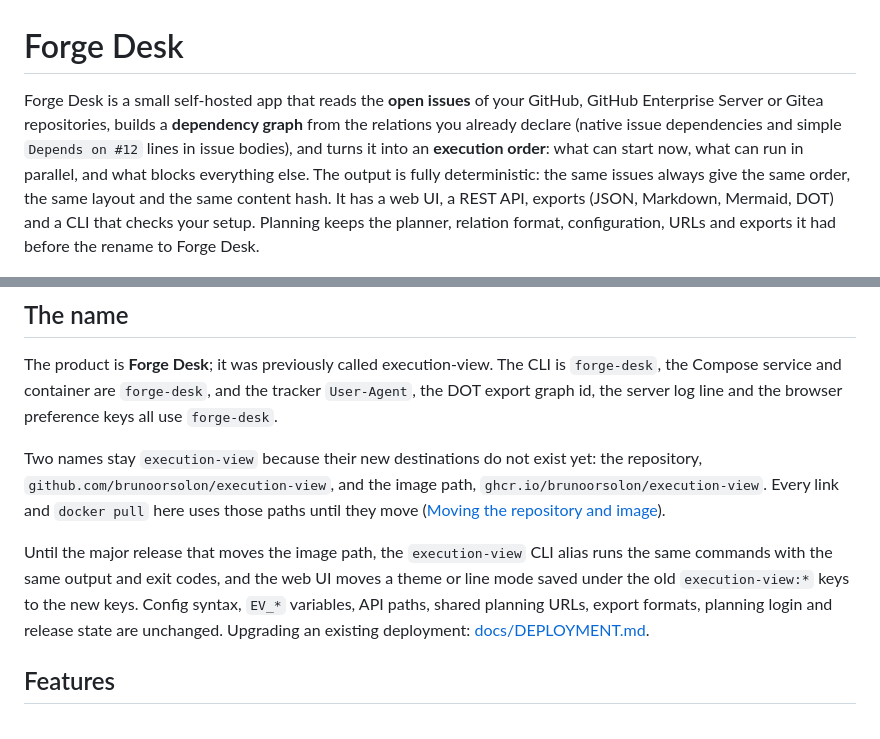
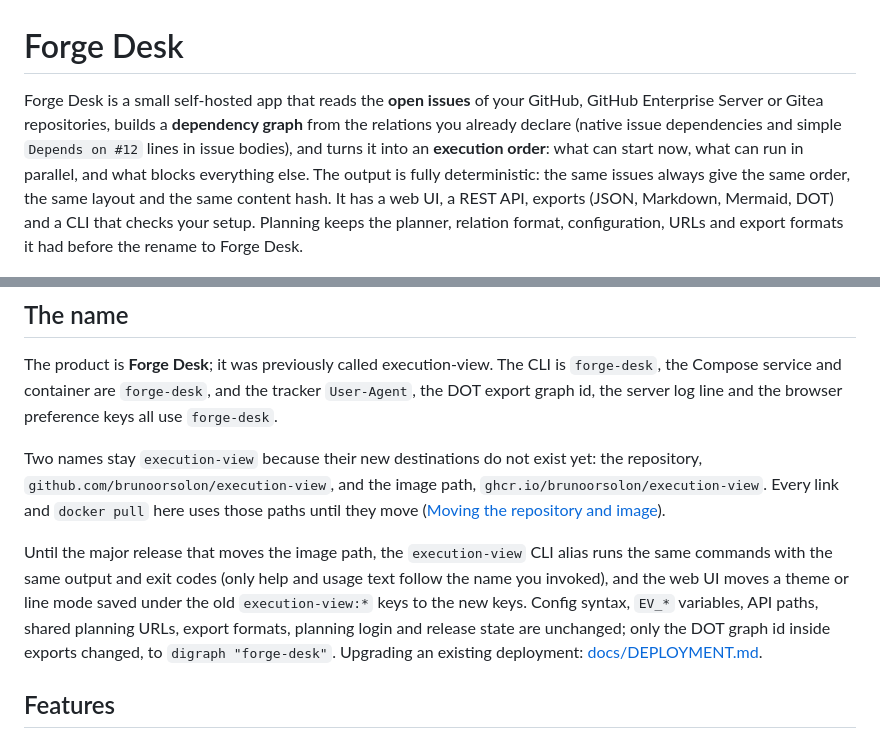
Before and after one commit to brunoorsolon/execution-view, a Markdown page: README.md, 2 parts joined by grey strips. Rendered like a GitHub page.

Commit message:
Name the DOT graph id and alias help text in the README naming notes

```diff
--- a/README.md
+++ b/README.md
@@ -1,6 +1,6 @@
 # Forge Desk
 
-Forge Desk is a small self-hosted app that reads the **open issues** of your GitHub, GitHub Enterprise Server or Gitea repositories, builds a **dependency graph** from the relations you already declare (native issue dependencies and simple `Depends on #12` lines in issue bodies), and turns it into an **execution order**: what can start now, what can run in parallel, and what blocks everything else. The output is fully deterministic: the same issues always give the same order, the same layout and the same content hash. It has a web UI, a REST API, exports (JSON, Markdown, Mermaid, DOT) and a CLI that checks your setup. Planning keeps the planner, relation format, configuration, URLs and exports it had before the rename to Forge Desk.
+Forge Desk is a small self-hosted app that reads the **open issues** of your GitHub, GitHub Enterprise Server or Gitea repositories, builds a **dependency graph** from the relations you already declare (native issue dependencies and simple `Depends on #12` lines in issue bodies), and turns it into an **execution order**: what can start now, what can run in parallel, and what blocks everything else. The output is fully deterministic: the same issues always give the same order, the same layout and the same content hash. It has a web UI, a REST API, exports (JSON, Markdown, Mermaid, DOT) and a CLI that checks your setup. Planning keeps the planner, relation format, configuration, URLs and export formats it had before the rename to Forge Desk.
 
 ![Dependency graph of the demo roadmap](docs/screenshots/graph.png)
 
@@ -10,7 +10,7 @@ The product is **Forge Desk**; it was previously called execution-view. The CLI
 
 Two names stay `execution-view` because their new destinations do not exist yet: the repository, `github.com/brunoorsolon/execution-view`, and the image path, `ghcr.io/brunoorsolon/execution-view`. Every link and `docker pull` here uses those paths until they move ([Moving the repository and image](#moving-the-repository-and-image)).
 
-Until the major release that moves the image path, the `execution-view` CLI alias runs the same commands with the same output and exit codes, and the web UI moves a theme or line mode saved under the old `execution-view:*` keys to the new keys. Config syntax, `EV_*` variables, API paths, shared planning URLs, export formats, planning login and release state are unchanged. Upgrading an existing deployment: [docs/DEPLOYMENT.md](docs/DEPLOYMENT.md#upgrading).
+Until the major release that moves the image path, the `execution-view` CLI alias runs the same commands with the same output and exit codes (only help and usage text follow the name you invoked), and the web UI moves a theme or line mode saved under the old `execution-view:*` keys to the new keys. Config syntax, `EV_*` variables, API paths, shared planning URLs, export formats, planning login and release state are unchanged; only the DOT graph id inside exports changed, to `digraph "forge-desk"`. Upgrading an existing deployment: [docs/DEPLOYMENT.md](docs/DEPLOYMENT.md#upgrading).
 
 ## Features
 
```
